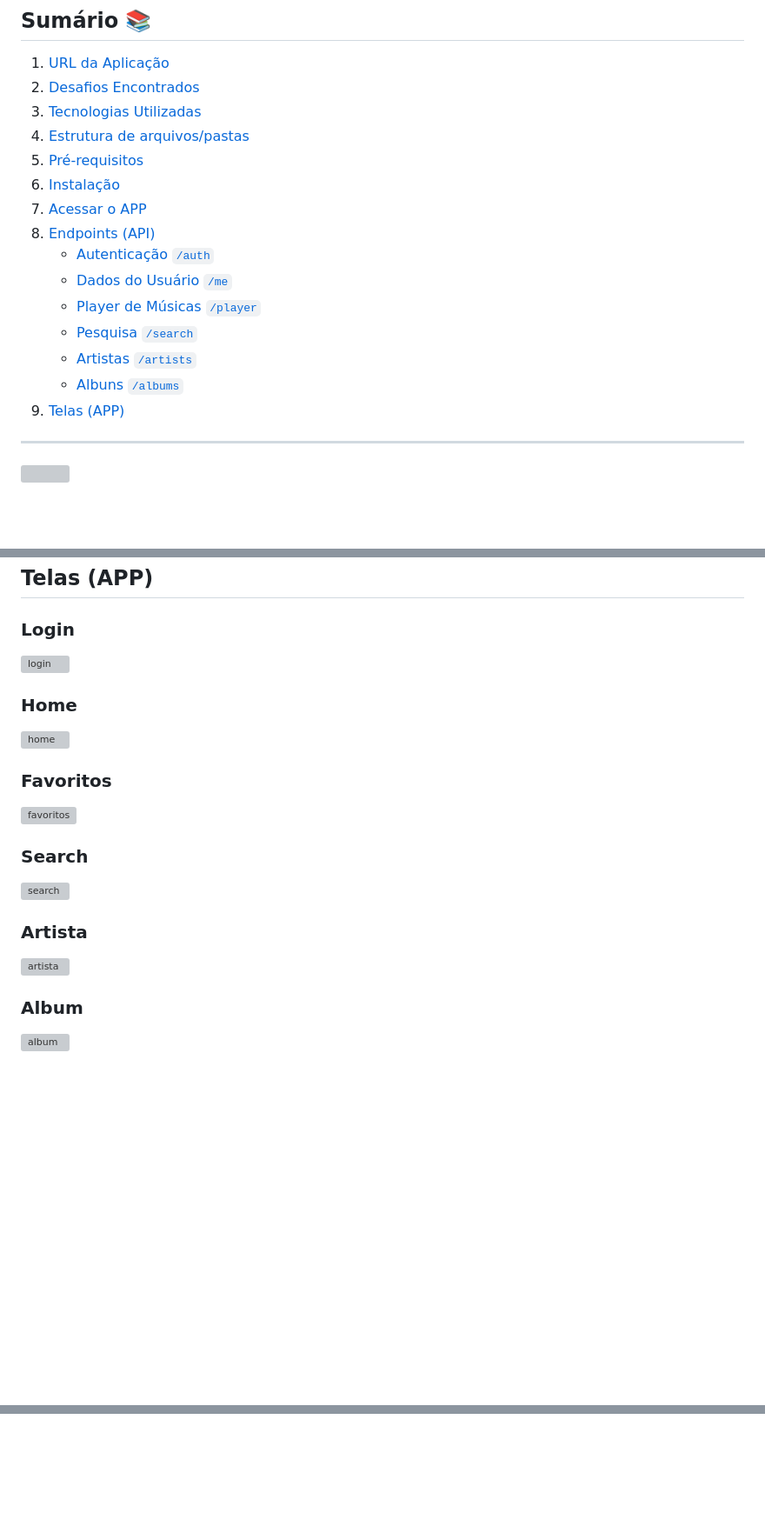
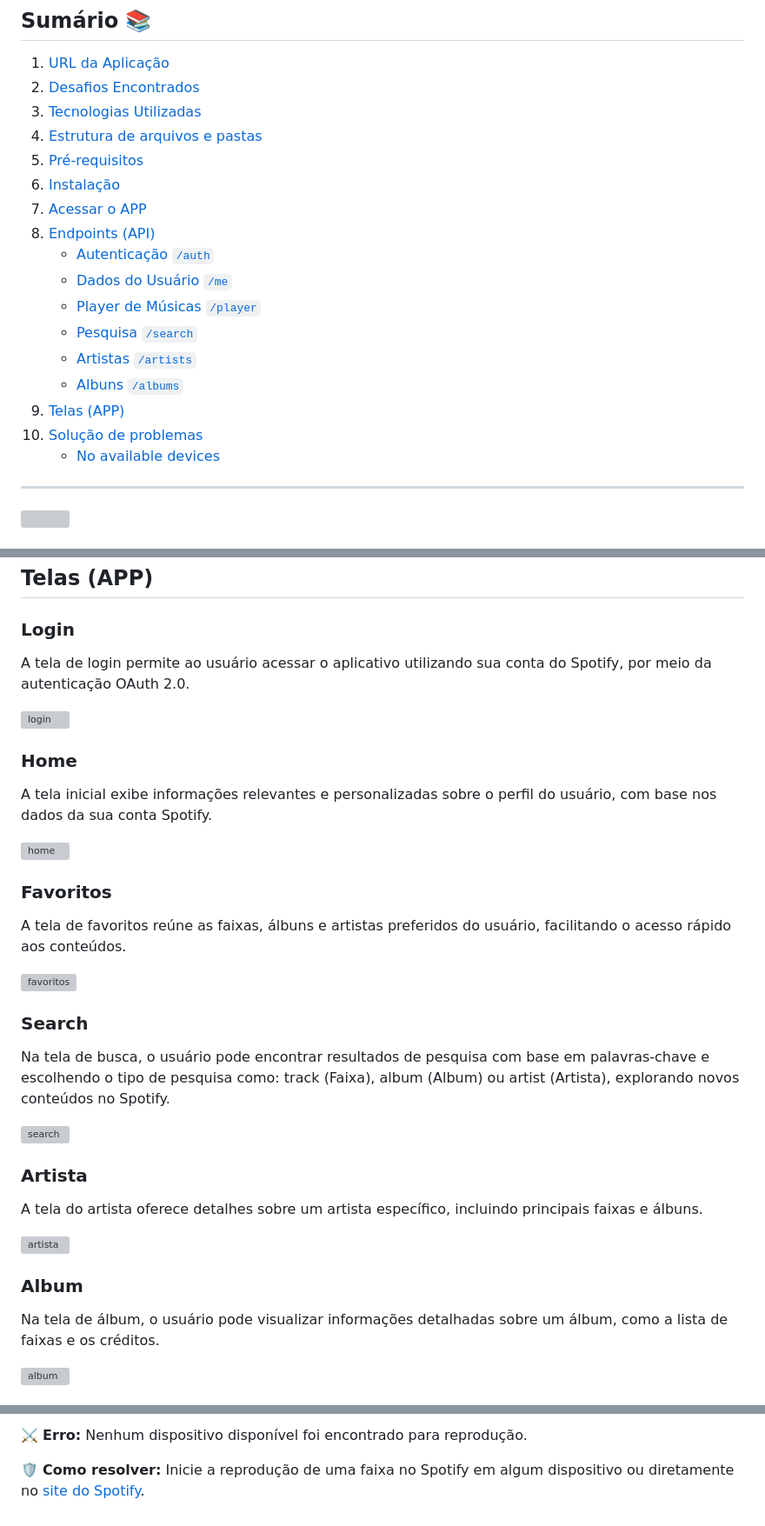
Before and after one commit to oliveirajh/SpotifyProject, a Markdown page: README.md, 3 parts joined by grey strips. Shown at 87% size. GitHub-like rendering; blank space fills up the shorter version; grey boxes are pictures that could not be loaded.

Commit message:
📝Docs: Adição da sessão de solução de problemas

```diff
--- a/README.md
+++ b/README.md
@@ -13,7 +13,7 @@ API desenvolvida para consumir dados da API do Spotify e integrá-los em uma apl
 1. [URL da Aplicação](#url-da-aplicação)
 2. [Desafios Encontrados](#desafios-encontrados-durante-o-desenvolvimento)
 3. [Tecnologias Utilizadas](#tecnologias-utilizadas-no-projeto)
-4. [Estrutura de arquivos/pastas](#estrutura-de-arquivos-pastas)
+4. [Estrutura de arquivos e pastas](#estrutura-de-arquivos-e-pastas)
 5. [Pré-requisitos ](#pré-requisitos)
 6. [Instalação](#instalação)
 7. [Acessar o APP](#acessar-o-app)
@@ -25,6 +25,8 @@ API desenvolvida para consumir dados da API do Spotify e integrá-los em uma apl
    - [Artistas `/artists`](#artistas-artists)
    - [Albuns `/albums`](#albuns-albums)
 9. [Telas (APP)](#telas-app)
+10. [Solução de problemas](#solução-de-problemas)
+      - [No available devices](#no-available-devices)
 
 ---
 ![](public/src/images/Banners/URL.png)
@@ -269,24 +271,36 @@ Autenticação do usuário com OAuth 2.0.
 
 ### Login
 
+A tela de login permite ao usuário acessar o aplicativo utilizando sua conta do Spotify, por meio da autenticação OAuth 2.0.
+
 ![login](public/src/images/login.png)
 
 ### Home
+
+A tela inicial exibe informações relevantes e personalizadas sobre o perfil do usuário, com base nos dados da sua conta Spotify.
 
 ![home](public/src/images/home.png)
 
 ### Favoritos
 
+A tela de favoritos reúne as faixas, álbuns e artistas preferidos do usuário, facilitando o acesso rápido aos conteúdos.
+
 ![favoritos](public/src/images/favoritos.png)
 
 ### Search
+
+Na tela de busca, o usuário pode encontrar resultados de pesquisa com base em palavras-chave e escolhendo o tipo de pesquisa como: track (Faixa), album (Album) ou artist (Artista), explorando novos conteúdos no Spotify.
 
 ![search](public/src/images/gifs/Search.gif)
 
 ### Artista
 
+A tela do artista oferece detalhes sobre um artista específico, incluindo principais faixas e álbuns.
+
 ![artista](public/src/images/artista.png)
 
 ### Album
 
+Na tela de álbum, o usuário pode visualizar informações detalhadas sobre um álbum, como a lista de faixas e os créditos.
+
 ![album](public/src/images/Album.png)
@@ -292,0 +322,3 @@ Autenticação do usuário com OAuth 2.0.
+⚔️ **Erro:** Nenhum dispositivo disponível foi encontrado para reprodução.
+
+🛡 **Como resolver:** Inicie a reprodução de uma faixa no Spotify em algum dispositivo ou diretamente no [site do Spotify](https://open.spotify.com/search).
```
Also changed, not shown: other parts of README.md (+16 -1 lines).
